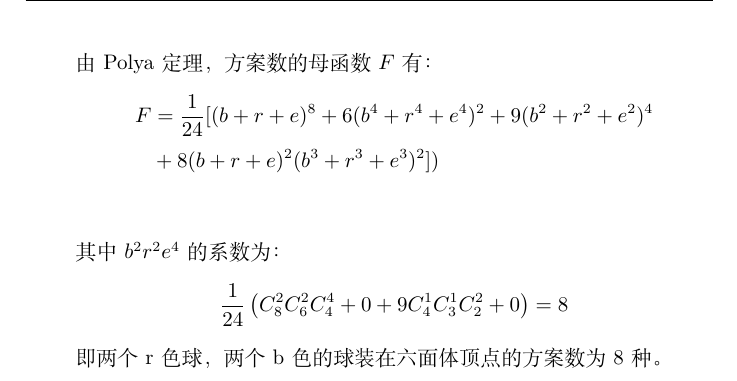
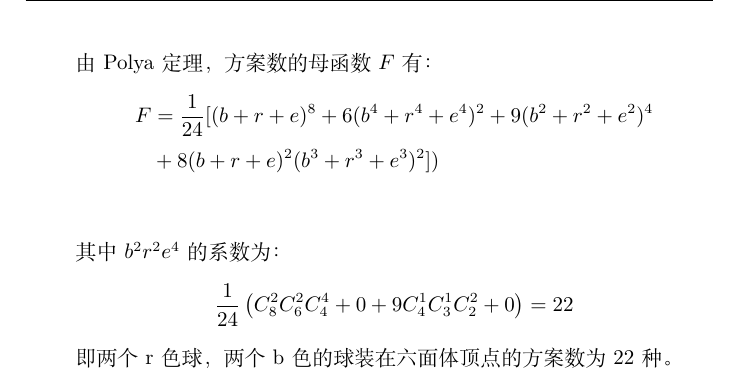
Before and after one commit to xurongchen/CombinatorialMathematicsHW, a LaTeX problem sheet (Homework11/Solution/assignment.tex, which reads Homework11/Solution/Details/solve2.tex): part of page 4 of 4, cut so that both start at the same text. Compiled offline with XeLaTeX.

Commit message:
Homework 11

```diff
--- a/Homework11/Solution/Details/solve2.tex
+++ b/Homework11/Solution/Details/solve2.tex
@@ -89,7 +89,7 @@
    \end{align*}
    其中$b^2r^2e^4$的系数为：
    \begin{align*}
-      \frac{1}{24}\left(C_8^2C_6^2C_4^4+0+9C_4^1C_3^1C_2^2+0\right) = 8
+      \frac{1}{24}\left(C_8^2C_6^2C_4^4+0+9C_4^1C_3^1C_2^2+0\right) = 22
    \end{align*}
-   即两个r色球，两个b色的球装在六面体顶点的方案数为8种。
+   即两个r色球，两个b色的球装在六面体顶点的方案数为22种。
 \end{solution}
```
